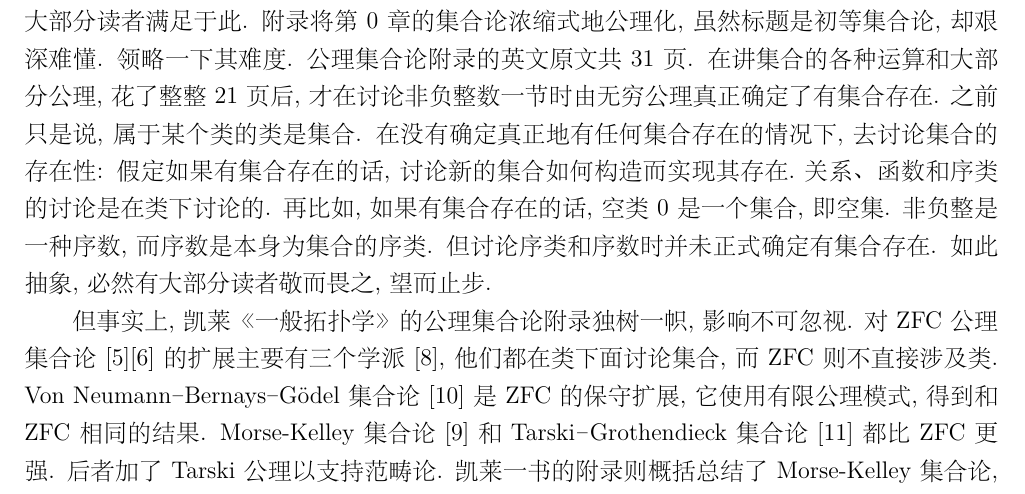
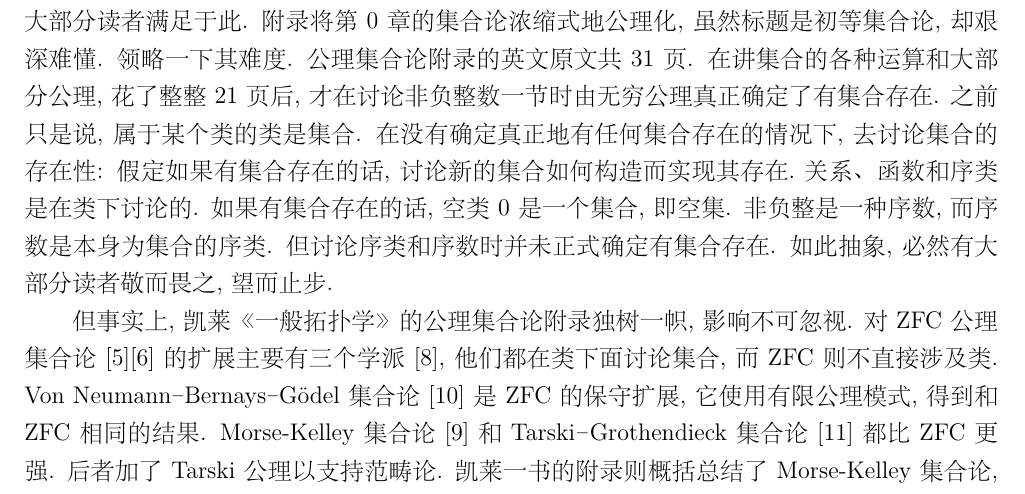
Before and after one commit to binglsea/set_th_art, a LaTeX document (art.tex): part of page 1 of 5, cut so that both start at the same text. The pictures show the PDF file art.pdf that the author committed with the source.

Commit message:
relation/function

```diff
--- a/art.tex
+++ b/art.tex
@@ -24,7 +24,7 @@
 \section{引言}
 科学出版社1982 年在数学名著译丛中首度出版了吴从炘和吴让泉翻译的凯莱  (John L. Kelley) 《 General  Topology》\cite{jkelley1975}一书的中文版 《 一般拓扑学》.时隔 28 年, 2010 年又全新排版出版了中文 第二版\cite{jkelley2010zh}, 可见原著对一般拓扑学领域的发展影响甚大. 反映在教材编写上也是如此\cite{PuJiangHu1985}.译者两版中文译本的工作无疑是值得肯定的. 不太为人知的是凯莱该书关于公理集合论附录的重要意义. 该书第 0 章预备知识介绍了一般拓扑学所需的 (非公理化的) 集合论知识, 大部分读者满足于此.
 附录将第 0 章的集合论浓缩式地公理化, 虽然标题是初等集合论, 却艰深难懂. 领略一下其难度. 公理集合论附录的英文原文共 31 页. 在讲集合的各种运算和大部分公理, 花了整整 21 页后,
-才在讨论非负整数一节时由无穷公理真正确定了有集合存在. 之前只是说, 属于某个类的类是集合. 在没有确定真正地有任何集合存在的情况下,去讨论集合的存在性: 假定如果有集合存在的话,讨论新的集合如何构造而实现其存在.关系、函数和序类的讨论是在类下讨论的. 再比如, 如果有集合存在的话, 空类 0 是一个集合,即空集.
+才在讨论非负整数一节时由无穷公理真正确定了有集合存在. 之前只是说, 属于某个类的类是集合. 在没有确定真正地有任何集合存在的情况下,去讨论集合的存在性: 假定如果有集合存在的话,讨论新的集合如何构造而实现其存在.关系、函数和序类是在类下讨论的. 如果有集合存在的话, 空类 0 是一个集合,即空集.
 非负整是一种序数,而序数是本身为集合的序类. 但讨论序类和序数时并未正式确定有集合存在.
 如此抽象, 必然有大部分读者敬而畏之, 望而止步.
 
```
Also changed, not shown: art.pdf, 2 other files.
